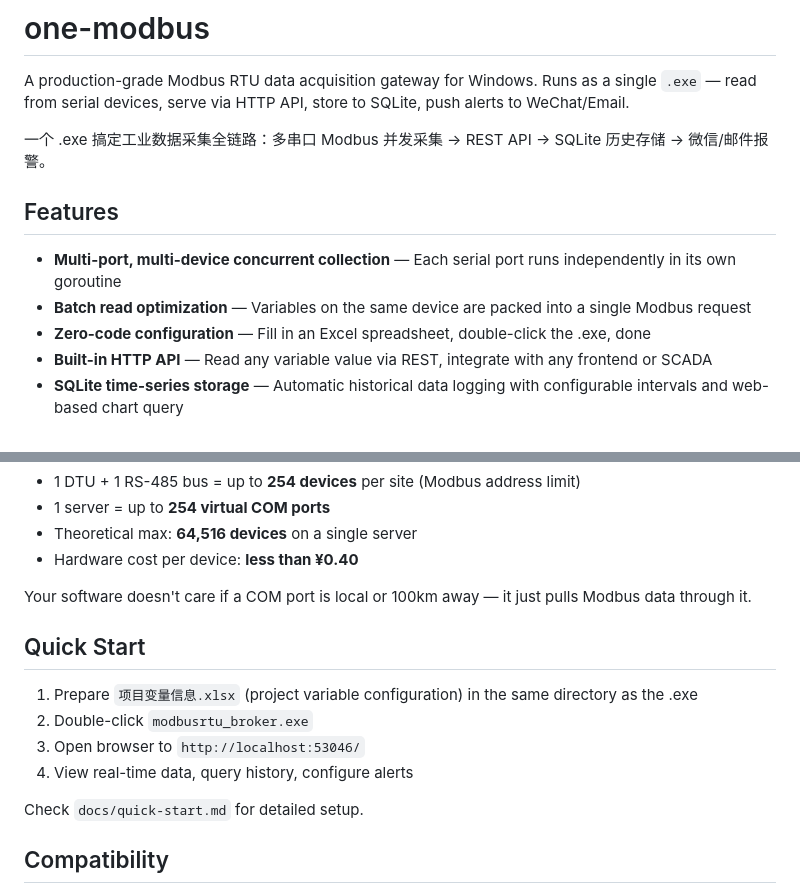
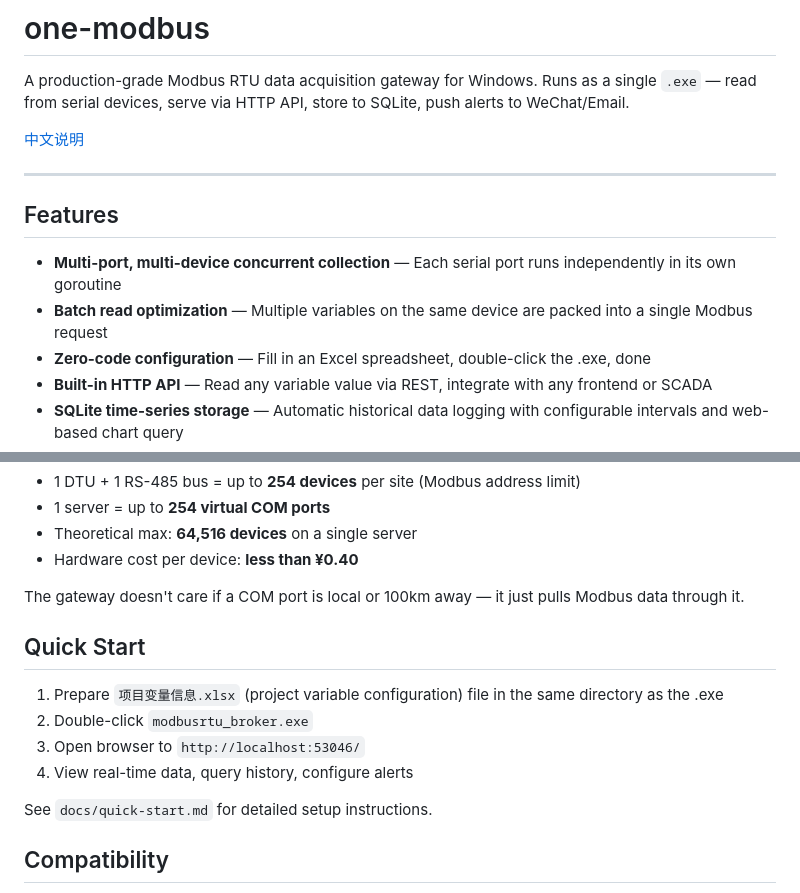
Before and after one commit to panfenghui/one-modbus, a Markdown page: README.md, 2 parts joined by grey strips. GitHub-like rendering.

Commit message:
Split README into EN/ZH, add Chinese introduction

```diff
--- a/README.md
+++ b/README.md
@@ -2,12 +2,14 @@
 
 A production-grade Modbus RTU data acquisition gateway for Windows. Runs as a single `.exe` — read from serial devices, serve via HTTP API, store to SQLite, push alerts to WeChat/Email.
 
-一个 .exe 搞定工业数据采集全链路：多串口 Modbus 并发采集 → REST API → SQLite 历史存储 → 微信/邮件报警。
+[中文说明](README_zh.md)
+
+---
 
 ## Features
 
 - **Multi-port, multi-device concurrent collection** — Each serial port runs independently in its own goroutine
-- **Batch read optimization** — Variables on the same device are packed into a single Modbus request
+- **Batch read optimization** — Multiple variables on the same device are packed into a single Modbus request
 - **Zero-code configuration** — Fill in an Excel spreadsheet, double-click the .exe, done
 - **Built-in HTTP API** — Read any variable value via REST, integrate with any frontend or SCADA
 - **SQLite time-series storage** — Automatic historical data logging with configurable intervals and web-based chart query
@@ -30,16 +32,16 @@ Site C:  Sensors    → RS-485 bus → DTU(¥99) → Internet →  (TCP-to-COM b
 - Theoretical max: **64,516 devices** on a single server
 - Hardware cost per device: **less than ¥0.40**
 
-Your software doesn't care if a COM port is local or 100km away — it just pulls Modbus data through it.
+The gateway doesn't care if a COM port is local or 100km away — it just pulls Modbus data through it.
 
 ## Quick Start
 
-1. Prepare `项目变量信息.xlsx` (project variable configuration) in the same directory as the .exe
+1. Prepare `项目变量信息.xlsx` (project variable configuration) file in the same directory as the .exe
 2. Double-click `modbusrtu_broker.exe`
 3. Open browser to `http://localhost:53046/`
 4. View real-time data, query history, configure alerts
 
-Check `docs/quick-start.md` for detailed setup.
+See `docs/quick-start.md` for detailed setup instructions.
 
 ## Compatibility
 
```
Also changed, not shown: README_zh.md (added, +75 -0 lines).
